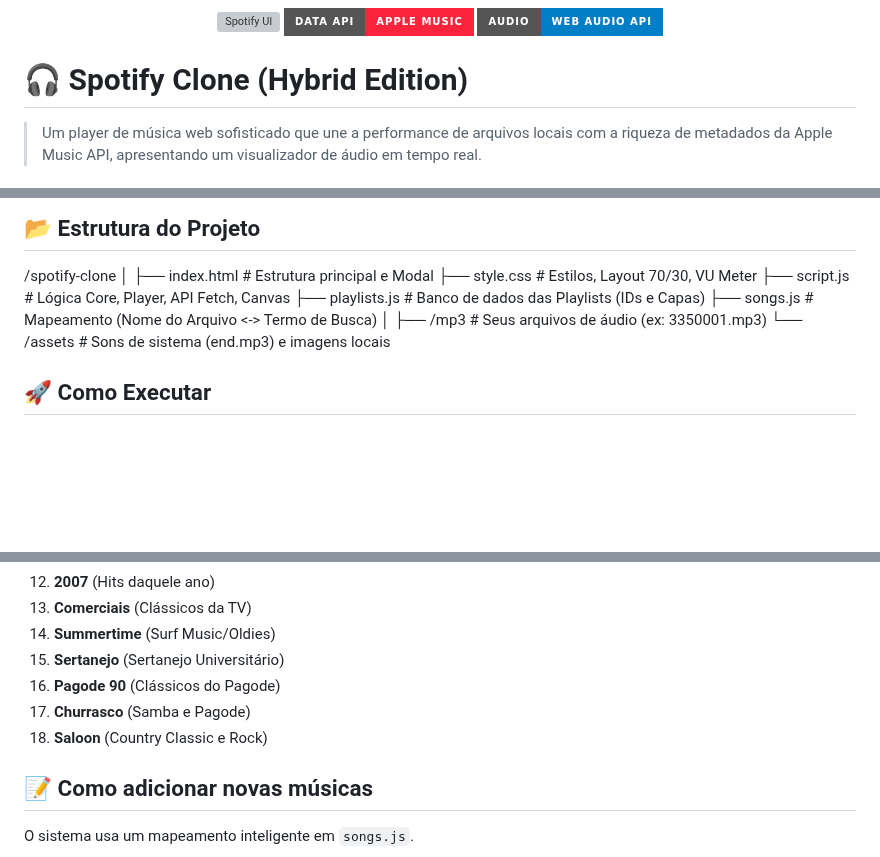
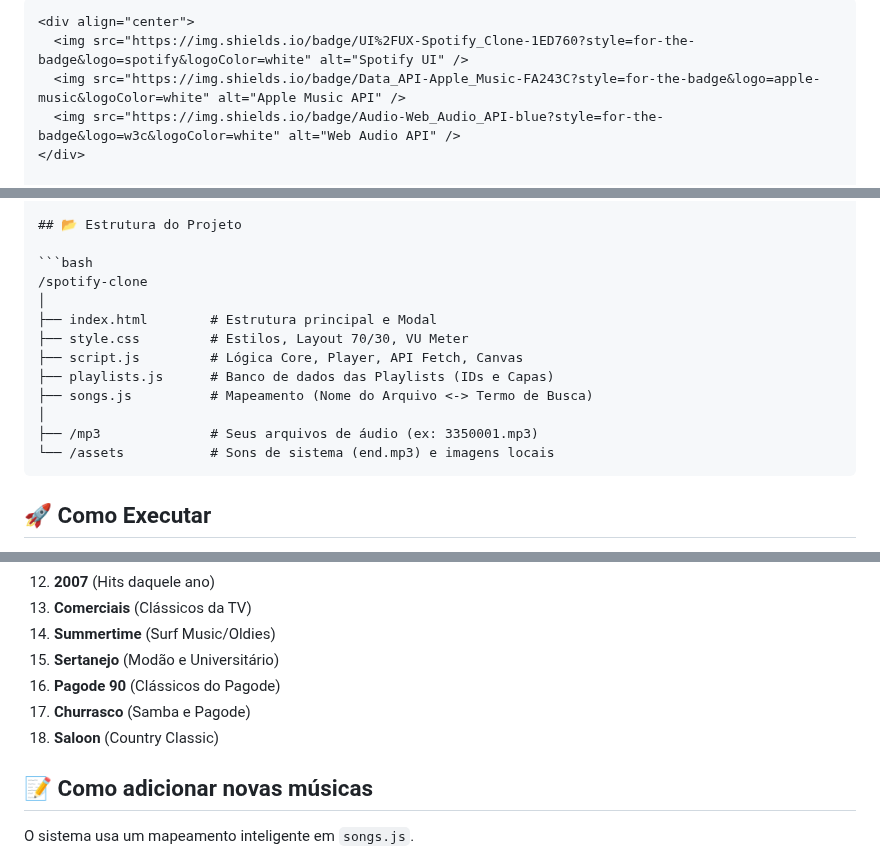
Before and after one commit to mpmotta/MySpotify, a Markdown page: README.md, 3 parts joined by grey strips. GitHub-like rendering; badges without logos; blank space fills up the shorter version; grey boxes are pictures that could not be loaded.

`````diff
--- a/README.md
+++ b/README.md
@@ -1,4 +1,5 @@
 
+````markdown
 <div align="center">
   <img src="https://img.shields.io/badge/UI%2FUX-Spotify_Clone-1ED760?style=for-the-badge&logo=spotify&logoColor=white" alt="Spotify UI" />
   <img src="https://img.shields.io/badge/Data_API-Apple_Music-FA243C?style=for-the-badge&logo=apple-music&logoColor=white" alt="Apple Music API" />
@@ -47,7 +48,7 @@ Diferente de clones comuns que apenas tocam prévias de APIs, este é um **Playe
 
 ## 📂 Estrutura do Projeto
 
-
+```bash
 /spotify-clone
 │
 ├── index.html        # Estrutura principal e Modal
@@ -58,7 +59,7 @@ Diferente de clones comuns que apenas tocam prévias de APIs, este é um **Playe
 │
 ├── /mp3              # Seus arquivos de áudio (ex: 3350001.mp3)
 └── /assets           # Sons de sistema (end.mp3) e imagens locais
-
+````
 
 ## 🚀 Como Executar
 
@@ -93,10 +94,10 @@ O projeto já vem configurado com 18 playlists temáticas mapeadas:
 12. **2007** (Hits daquele ano)
 13. **Comerciais** (Clássicos da TV)
 14. **Summertime** (Surf Music/Oldies)
-15. **Sertanejo** (Sertanejo Universitário)
+15. **Sertanejo** (Modão e Universitário)
 16. **Pagode 90** (Clássicos do Pagode)
 17. **Churrasco** (Samba e Pagode)
-18. **Saloon** (Country Classic e Rock)
+18. **Saloon** (Country Classic)
 
 ## 📝 Como adicionar novas músicas
 
`````
Also changed, not shown: other parts of README.md (+3 -0 lines).
